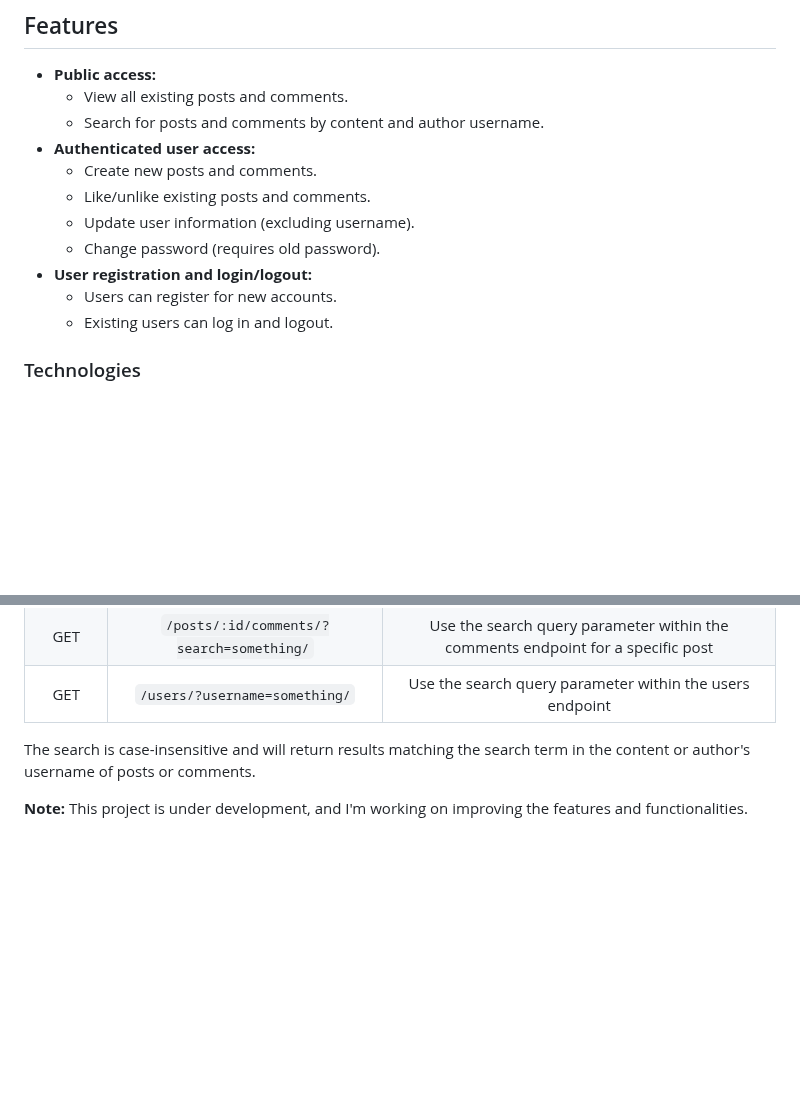
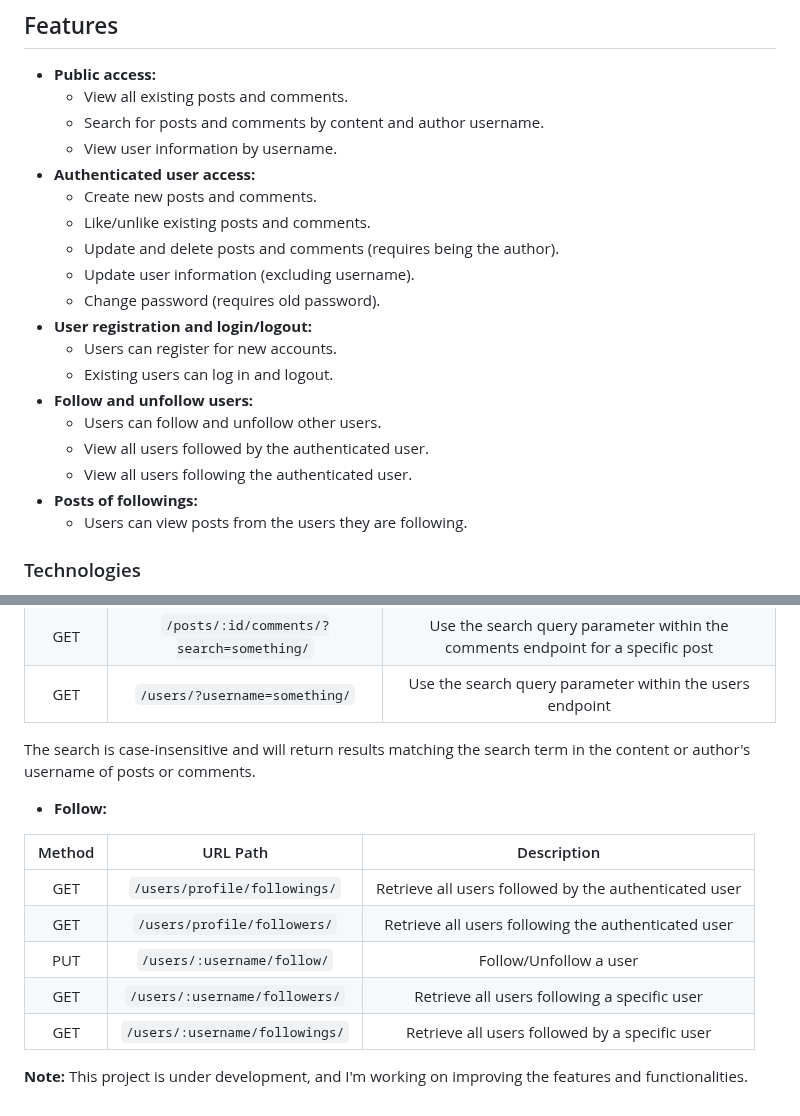
Before and after one commit to John-6670/SimpleSocialApp, a Markdown page: README.md, 2 parts joined by grey strips. GitHub-like rendering; blank space fills up the shorter version.

```diff
--- a/README.md
+++ b/README.md
@@ -6,14 +6,22 @@ This is a Django REST API project that provides functionalities for users to int
 - **Public access:**
     - View all existing posts and comments.
     - Search for posts and comments by content and author username.
+    - View user information by username.
 - **Authenticated user access:**
     - Create new posts and comments.
     - Like/unlike existing posts and comments.
+    - Update and delete posts and comments (requires being the author).
     - Update user information (excluding username).
     - Change password (requires old password).
 - **User registration and login/logout:**
     - Users can register for new accounts.
     - Existing users can log in and logout.
+- **Follow and unfollow users:**
+    - Users can follow and unfollow other users.
+    - View all users followed by the authenticated user.
+    - View all users following the authenticated user.
+- **Posts of followings:**
+    - Users can view posts from the users they are following.
 
 ### Technologies
 
@@ -113,5 +121,16 @@ You can now search for posts and comments based on their content and the author'
 
 The search is case-insensitive and will return results matching the search term in the content or author's username of posts or comments.
 
+- **Follow:**
+
+| Method |            URL Path            |                      Description                      |
+|:------:|:------------------------------:|:-----------------------------------------------------:|
+|  GET   |  `/users/profile/followings/`  | Retrieve all users followed by the authenticated user |
+|  GET   |  `/users/profile/followers/`   |  Retrieve all users following the authenticated user  |
+|  PUT   |   `/users/:username/follow/`   |                Follow/Unfollow a user                 |
+|  GET   | `/users/:username/followers/`  |     Retrieve all users following a specific user      |
+|  GET   | `/users/:username/followings/` |    Retrieve all users followed by a specific user     |
+
+
 **Note:**
 This project is under development, and I'm working on improving the features and functionalities.
```
